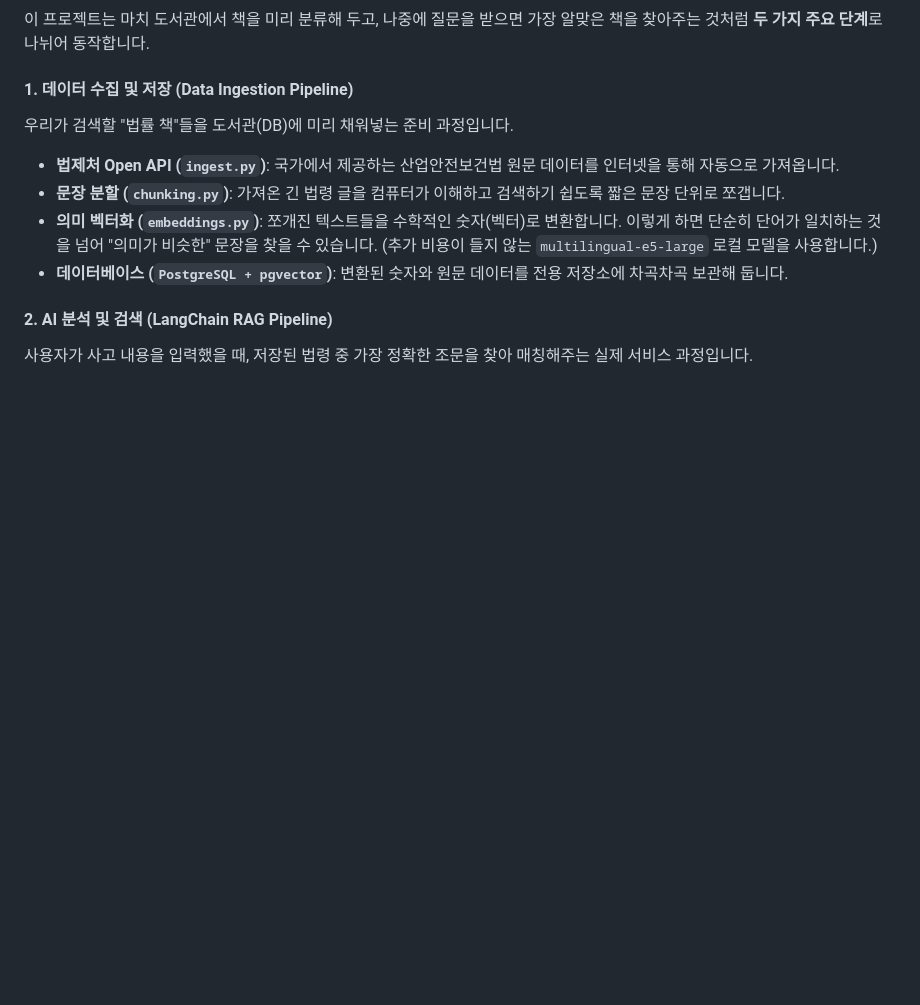
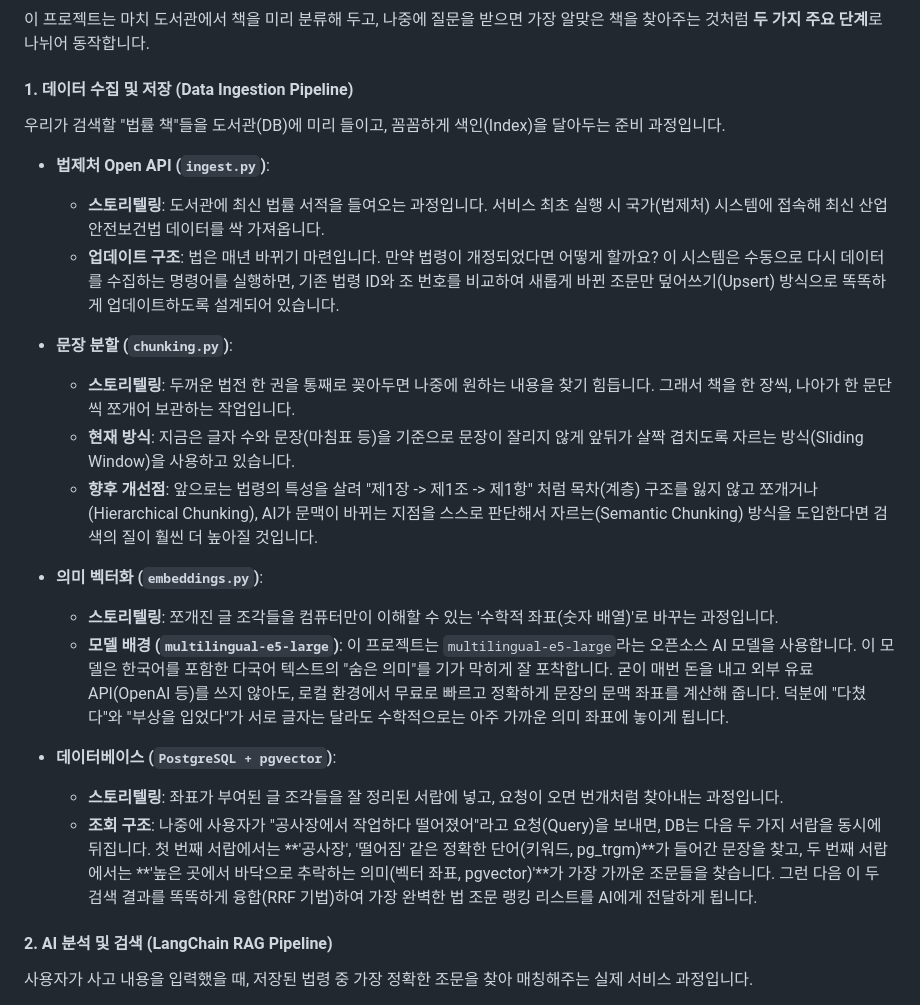
Before and after one commit to hugingstar/LawGraphRAG, a Markdown page: README.md, the part around the change. Drawn GitHub-style; blank space fills up the shorter version.

Commit message:
docs: Detail the Data Ingestion Pipeline with storytelling and concept explanations

```diff
--- a/README.md
+++ b/README.md
@@ -34,11 +34,24 @@ flowchart TD
 이 프로젝트는 마치 도서관에서 책을 미리 분류해 두고, 나중에 질문을 받으면 가장 알맞은 책을 찾아주는 것처럼 **두 가지 주요 단계**로 나뉘어 동작합니다.
 
 #### 1. 데이터 수집 및 저장 (Data Ingestion Pipeline)
-우리가 검색할 "법률 책"들을 도서관(DB)에 미리 채워넣는 준비 과정입니다.
-- **법제처 Open API (`ingest.py`)**: 국가에서 제공하는 산업안전보건법 원문 데이터를 인터넷을 통해 자동으로 가져옵니다.
-- **문장 분할 (`chunking.py`)**: 가져온 긴 법령 글을 컴퓨터가 이해하고 검색하기 쉽도록 짧은 문장 단위로 쪼갭니다.
-- **의미 벡터화 (`embeddings.py`)**: 쪼개진 텍스트들을 수학적인 숫자(벡터)로 변환합니다. 이렇게 하면 단순히 단어가 일치하는 것을 넘어 "의미가 비슷한" 문장을 찾을 수 있습니다. (추가 비용이 들지 않는 `multilingual-e5-large` 로컬 모델을 사용합니다.)
-- **데이터베이스 (`PostgreSQL + pgvector`)**: 변환된 숫자와 원문 데이터를 전용 저장소에 차곡차곡 보관해 둡니다.
+우리가 검색할 "법률 책"들을 도서관(DB)에 미리 들이고, 꼼꼼하게 색인(Index)을 달아두는 준비 과정입니다.
+
+- **법제처 Open API (`ingest.py`)**:
+  - **스토리텔링**: 도서관에 최신 법률 서적을 들여오는 과정입니다. 서비스 최초 실행 시 국가(법제처) 시스템에 접속해 최신 산업안전보건법 데이터를 싹 가져옵니다.
+  - **업데이트 구조**: 법은 매년 바뀌기 마련입니다. 만약 법령이 개정되었다면 어떻게 할까요? 이 시스템은 수동으로 다시 데이터를 수집하는 명령어를 실행하면, 기존 법령 ID와 조 번호를 비교하여 새롭게 바뀐 조문만 덮어쓰기(Upsert) 방식으로 똑똑하게 업데이트하도록 설계되어 있습니다.
+
+- **문장 분할 (`chunking.py`)**:
+  - **스토리텔링**: 두꺼운 법전 한 권을 통째로 꽂아두면 나중에 원하는 내용을 찾기 힘듭니다. 그래서 책을 한 장씩, 나아가 한 문단씩 쪼개어 보관하는 작업입니다.
+  - **현재 방식**: 지금은 글자 수와 문장(마침표 등)을 기준으로 문장이 잘리지 않게 앞뒤가 살짝 겹치도록 자르는 방식(Sliding Window)을 사용하고 있습니다.
+  - **향후 개선점**: 앞으로는 법령의 특성을 살려 "제1장 -> 제1조 -> 제1항" 처럼 목차(계층) 구조를 잃지 않고 쪼개거나(Hierarchical Chunking), AI가 문맥이 바뀌는 지점을 스스로 판단해서 자르는(Semantic Chunking) 방식을 도입한다면 검색의 질이 훨씬 더 높아질 것입니다.
+
+- **의미 벡터화 (`embeddings.py`)**:
+  - **스토리텔링**: 쪼개진 글 조각들을 컴퓨터만이 이해할 수 있는 '수학적 좌표(숫자 배열)'로 바꾸는 과정입니다.
+  - **모델 배경 (`multilingual-e5-large`)**: 이 프로젝트는 `multilingual-e5-large`라는 오픈소스 AI 모델을 사용합니다. 이 모델은 한국어를 포함한 다국어 텍스트의 "숨은 의미"를 기가 막히게 잘 포착합니다. 굳이 매번 돈을 내고 외부 유료 API(OpenAI 등)를 쓰지 않아도, 로컬 환경에서 무료로 빠르고 정확하게 문장의 문맥 좌표를 계산해 줍니다. 덕분에 "다쳤다"와 "부상을 입었다"가 서로 글자는 달라도 수학적으로는 아주 가까운 의미 좌표에 놓이게 됩니다.
+
+- **데이터베이스 (`PostgreSQL + pgvector`)**:
+  - **스토리텔링**: 좌표가 부여된 글 조각들을 잘 정리된 서랍에 넣고, 요청이 오면 번개처럼 찾아내는 과정입니다.
+  - **조회 구조**: 나중에 사용자가 "공사장에서 작업하다 떨어졌어"라고 요청(Query)을 보내면, DB는 다음 두 가지 서랍을 동시에 뒤집니다. 첫 번째 서랍에서는 **'공사장', '떨어짐' 같은 정확한 단어(키워드, pg_trgm)**가 들어간 문장을 찾고, 두 번째 서랍에서는 **'높은 곳에서 바닥으로 추락하는 의미(벡터 좌표, pgvector)'**가 가장 가까운 조문들을 찾습니다. 그런 다음 이 두 검색 결과를 똑똑하게 융합(RRF 기법)하여 가장 완벽한 법 조문 랭킹 리스트를 AI에게 전달하게 됩니다.
 
 #### 2. AI 분석 및 검색 (LangChain RAG Pipeline)
 사용자가 사고 내용을 입력했을 때, 저장된 법령 중 가장 정확한 조문을 찾아 매칭해주는 실제 서비스 과정입니다.
```
